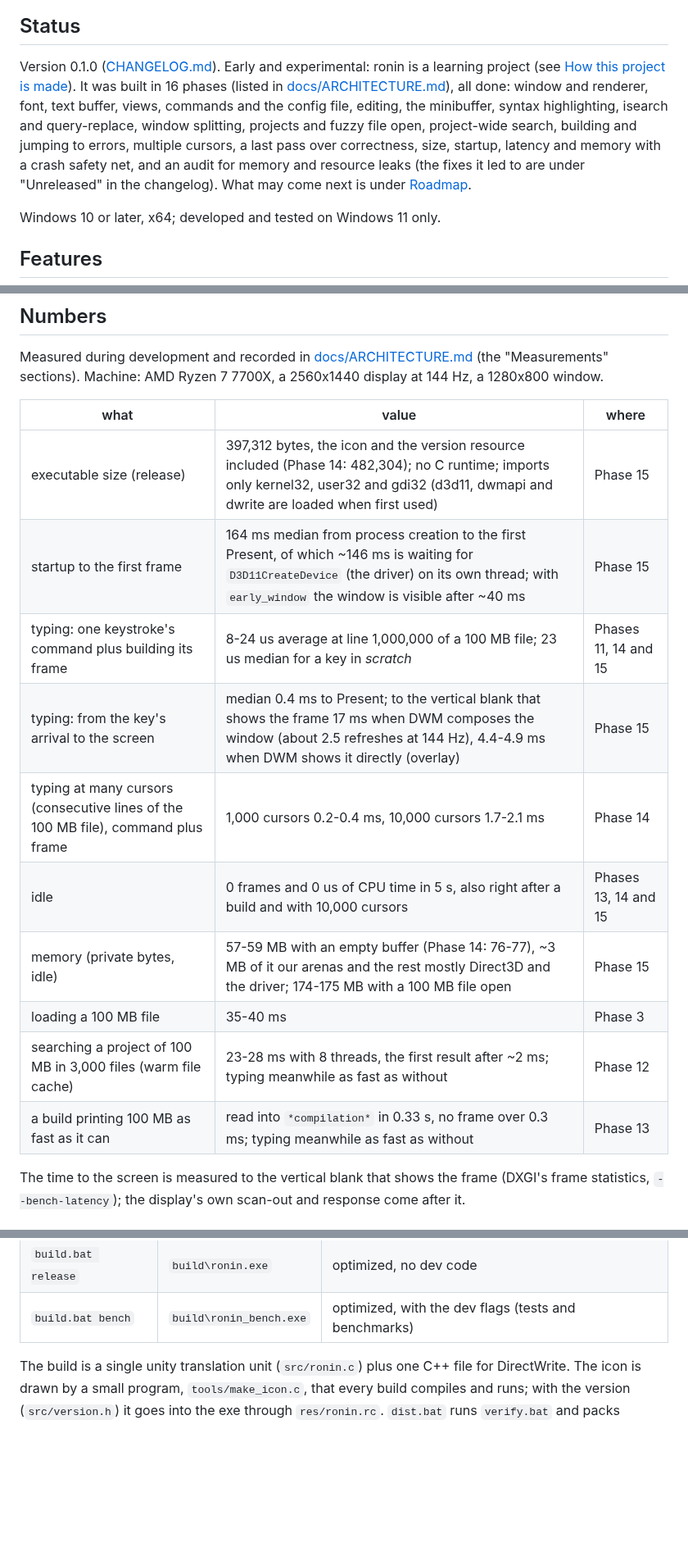
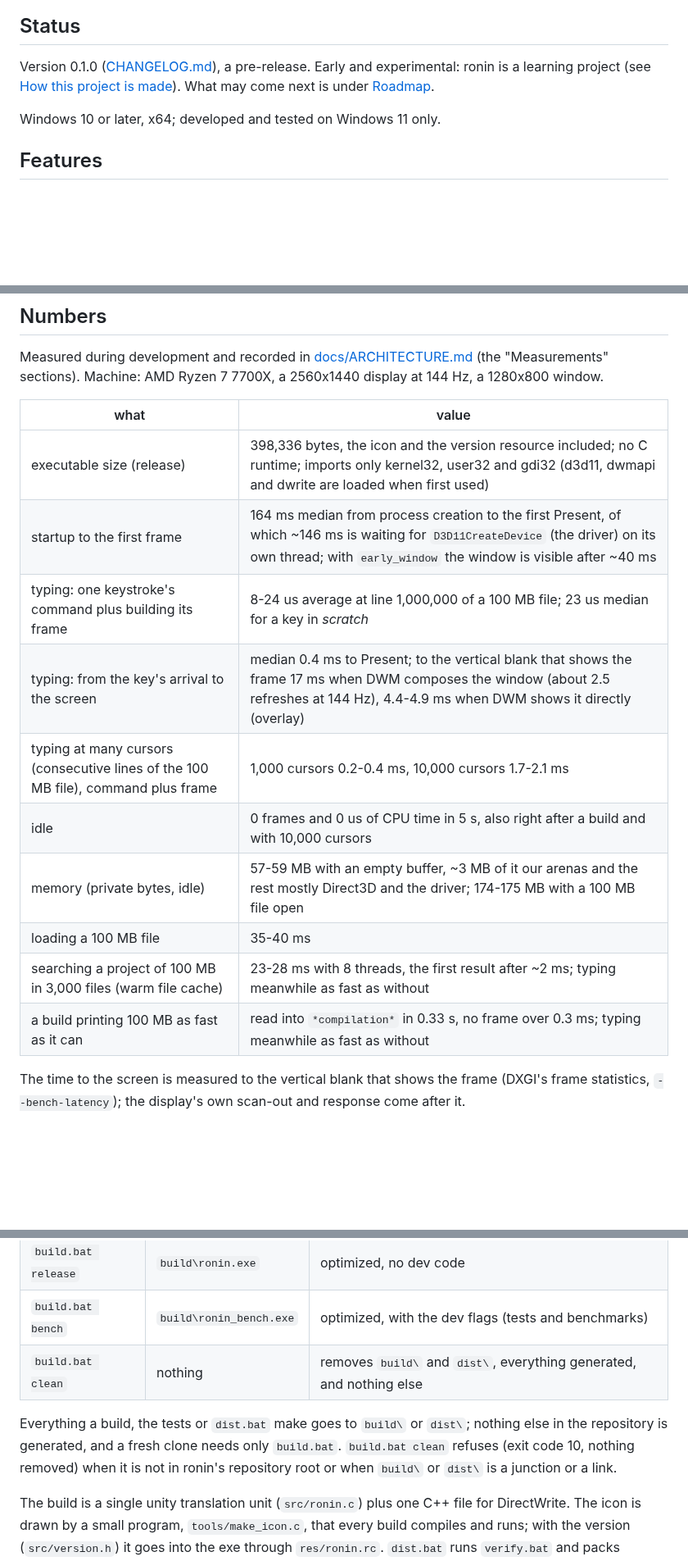
Before and after one commit to Bskasan/ronin-text-editor, a Markdown page: README.md, 3 parts joined by grey strips. Shown at 82% size. GitHub-like rendering; blank space fills up the shorter version.

```diff
--- a/README.md
+++ b/README.md
@@ -12,14 +12,9 @@ changed.
 
 ## Status
 
-Version 0.1.0 ([CHANGELOG.md](CHANGELOG.md)). Early and experimental: ronin is a learning project (see
-[How this project is made](#how-this-project-is-made)). It was built in 16 phases (listed in
-[docs/ARCHITECTURE.md](docs/ARCHITECTURE.md#roadmap)), all done: window and renderer, font, text buffer,
-views, commands and the config file, editing, the minibuffer, syntax highlighting, isearch and
-query-replace, window splitting, projects and fuzzy file open, project-wide search, building and jumping
-to errors, multiple cursors, a last pass over correctness, size, startup, latency and memory with a
-crash safety net, and an audit for memory and resource leaks (the fixes it led to are under "Unreleased" in
-the changelog). What may come next is under [Roadmap](#roadmap).
+Version 0.1.0 ([CHANGELOG.md](CHANGELOG.md)), a pre-release. Early and experimental: ronin is a learning
+project (see [How this project is made](#how-this-project-is-made)). What may come next is under
+[Roadmap](#roadmap).
 
 Windows 10 or later, x64; developed and tested on Windows 11 only.
 
@@ -147,18 +142,18 @@ Measured during development and recorded in [docs/ARCHITECTURE.md](docs/ARCHITEC
 "Measurements" sections). Machine: AMD Ryzen 7 7700X, a 2560x1440 display at 144 Hz, a 1280x800
 window.
 
-| what | value | where |
-|---|---|---|
-| executable size (release) | 397,312 bytes, the icon and the version resource included (Phase 14: 482,304); no C runtime; imports only kernel32, user32 and gdi32 (d3d11, dwmapi and dwrite are loaded when first used) | Phase 15 |
-| startup to the first frame | 164 ms median from process creation to the first Present, of which ~146 ms is waiting for `D3D11CreateDevice` (the driver) on its own thread; with `early_window` the window is visible after ~40 ms | Phase 15 |
-| typing: one keystroke's command plus building its frame | 8-24 us average at line 1,000,000 of a 100 MB file; 23 us median for a key in *scratch* | Phases 11, 14 and 15 |
-| typing: from the key's arrival to the screen | median 0.4 ms to Present; to the vertical blank that shows the frame 17 ms when DWM composes the window (about 2.5 refreshes at 144 Hz), 4.4-4.9 ms when DWM shows it directly (overlay) | Phase 15 |
-| typing at many cursors (consecutive lines of the 100 MB file), command plus frame | 1,000 cursors 0.2-0.4 ms, 10,000 cursors 1.7-2.1 ms | Phase 14 |
-| idle | 0 frames and 0 us of CPU time in 5 s, also right after a build and with 10,000 cursors | Phases 13, 14 and 15 |
-| memory (private bytes, idle) | 57-59 MB with an empty buffer (Phase 14: 76-77), ~3 MB of it our arenas and the rest mostly Direct3D and the driver; 174-175 MB with a 100 MB file open | Phase 15 |
-| loading a 100 MB file | 35-40 ms | Phase 3 |
-| searching a project of 100 MB in 3,000 files (warm file cache) | 23-28 ms with 8 threads, the first result after ~2 ms; typing meanwhile as fast as without | Phase 12 |
-| a build printing 100 MB as fast as it can | read into `*compilation*` in 0.33 s, no frame over 0.3 ms; typing meanwhile as fast as without | Phase 13 |
+| what | value |
+|---|---|
+| executable size (release) | 398,336 bytes, the icon and the version resource included; no C runtime; imports only kernel32, user32 and gdi32 (d3d11, dwmapi and dwrite are loaded when first used) |
+| startup to the first frame | 164 ms median from process creation to the first Present, of which ~146 ms is waiting for `D3D11CreateDevice` (the driver) on its own thread; with `early_window` the window is visible after ~40 ms |
+| typing: one keystroke's command plus building its frame | 8-24 us average at line 1,000,000 of a 100 MB file; 23 us median for a key in *scratch* |
+| typing: from the key's arrival to the screen | median 0.4 ms to Present; to the vertical blank that shows the frame 17 ms when DWM composes the window (about 2.5 refreshes at 144 Hz), 4.4-4.9 ms when DWM shows it directly (overlay) |
+| typing at many cursors (consecutive lines of the 100 MB file), command plus frame | 1,000 cursors 0.2-0.4 ms, 10,000 cursors 1.7-2.1 ms |
+| idle | 0 frames and 0 us of CPU time in 5 s, also right after a build and with 10,000 cursors |
+| memory (private bytes, idle) | 57-59 MB with an empty buffer, ~3 MB of it our arenas and the rest mostly Direct3D and the driver; 174-175 MB with a 100 MB file open |
+| loading a 100 MB file | 35-40 ms |
+| searching a project of 100 MB in 3,000 files (warm file cache) | 23-28 ms with 8 threads, the first result after ~2 ms; typing meanwhile as fast as without |
+| a build printing 100 MB as fast as it can | read into `*compilation*` in 0.33 s, no frame over 0.3 ms; typing meanwhile as fast as without |
 
 The time to the screen is measured to the vertical blank that shows the frame (DXGI's frame statistics,
 `--bench-latency`); the display's own scan-out and response come after it.
@@ -188,6 +183,12 @@ cmd //c ".\build.bat release"
 | `build.bat` | `build\ronin_debug.exe` | debug, with the dev flags and the D3D11 debug layer |
 | `build.bat release` | `build\ronin.exe` | optimized, no dev code |
 | `build.bat bench` | `build\ronin_bench.exe` | optimized, with the dev flags (tests and benchmarks) |
+| `build.bat clean` | nothing | removes `build\` and `dist\`, everything generated, and nothing else |
+
+Everything a build, the tests or `dist.bat` make goes to `build\` or `dist\`; nothing else in the
+repository is generated, and a fresh clone needs only `build.bat`. `build.bat clean` refuses (exit code 10,
+nothing removed) when it is not in ronin's repository root or when `build\` or `dist\` is a junction or a
+link.
 
 The build is a single unity translation unit (`src/ronin.c`) plus one C++ file for DirectWrite. The
 icon is drawn by a small program, `tools/make_icon.c`, that every build compiles and runs; with the
```
Also changed, not shown: other parts of README.md (+9 -4 lines), CLAUDE.md (+32 -7 lines).
